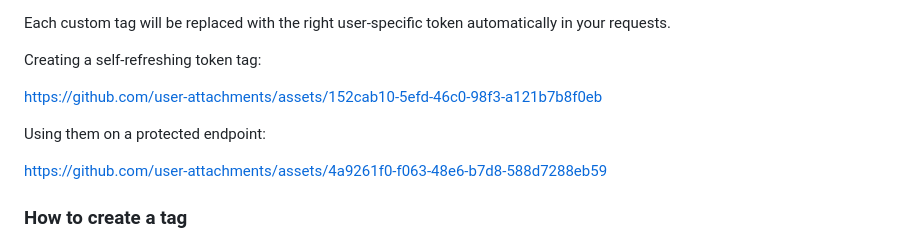
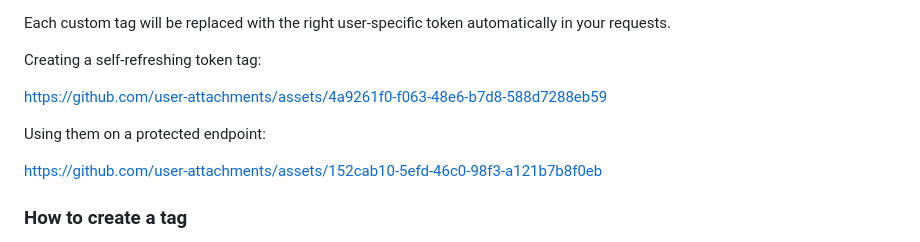
Before and after one commit to frisch-raphael/browser-powered-session-handler, a Markdown page: README.md, the part around the change. GitHub-like rendering.

Commit message:
Fix links for token tag instructions in README
Updated links for creating a self-refreshing token tag and using them on a protected endpoint.

```diff
--- a/README.md
+++ b/README.md
@@ -73,12 +73,11 @@ Each custom tag will be replaced with the right user-specific token automaticall
 
 Creating a self-refreshing token tag:
 
-https://github.com/user-attachments/assets/152cab10-5efd-46c0-98f3-a121b7b8f0eb
+https://github.com/user-attachments/assets/4a9261f0-f063-48e6-b7d8-588d7288eb59
 
 Using them on a protected endpoint:
 
-https://github.com/user-attachments/assets/4a9261f0-f063-48e6-b7d8-588d7288eb59
-
+https://github.com/user-attachments/assets/152cab10-5efd-46c0-98f3-a121b7b8f0eb
 
 ### How to create a tag
 
```
